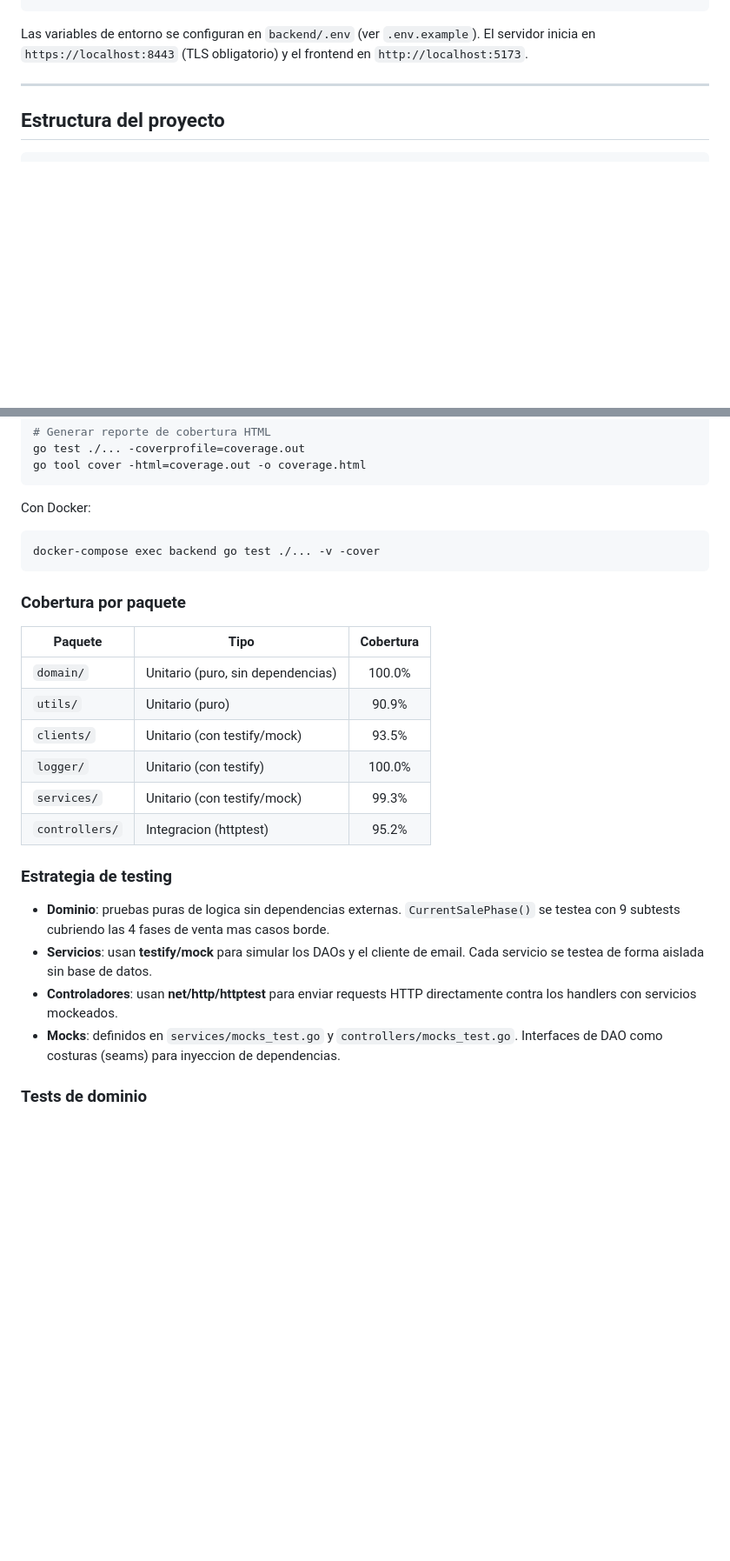
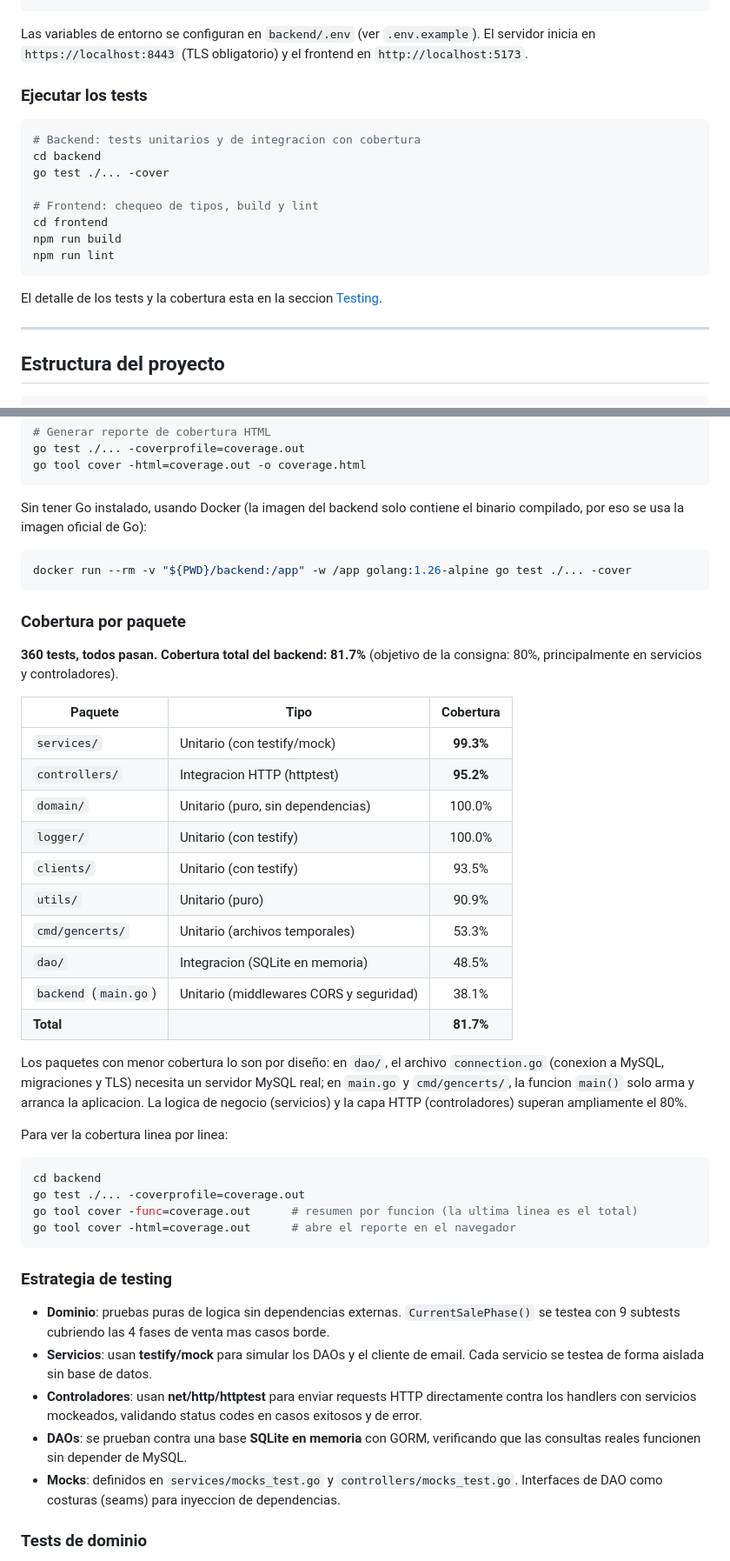
Before and after one commit to mariavlindonc/soft-dev-project, a Markdown page: README.md, 2 parts joined by grey strips. Shown at 87% size. Rendered like a GitHub page; blank space fills up the shorter version.

````diff
--- a/README.md
+++ b/README.md
@@ -106,6 +108,21 @@ npm run dev
 ```
 
 Las variables de entorno se configuran en `backend/.env` (ver `.env.example`). El servidor inicia en `https://localhost:8443` (TLS obligatorio) y el frontend en `http://localhost:5173`.
+
+### Ejecutar los tests
+
+```bash
+# Backend: tests unitarios y de integracion con cobertura
+cd backend
+go test ./... -cover
+
+# Frontend: chequeo de tipos, build y lint
+cd frontend
+npm run build
+npm run lint
+```
+
+El detalle de los tests y la cobertura esta en la seccion [Testing](#testing).
 
 ---
 
@@ -259,28 +293,46 @@ go test ./... -coverprofile=coverage.out
 go tool cover -html=coverage.out -o coverage.html
 ```
 
-Con Docker:
+Sin tener Go instalado, usando Docker (la imagen del backend solo contiene el binario compilado, por eso se usa la imagen oficial de Go):
 
 ```bash
-docker-compose exec backend go test ./... -v -cover
+docker run --rm -v "${PWD}/backend:/app" -w /app golang:1.26-alpine go test ./... -cover
 ```
 
 ### Cobertura por paquete
 
-| Paquete        | Tipo                              | Cobertura |
-| -------------- | --------------------------------- | :-------: |
-| `domain/`      | Unitario (puro, sin dependencias) |  100.0%   |
-| `utils/`       | Unitario (puro)                   |   90.9%   |
-| `clients/`     | Unitario (con testify/mock)       |   93.5%   |
-| `logger/`      | Unitario (con testify)            |  100.0%   |
-| `services/`    | Unitario (con testify/mock)       |   99.3%   |
-| `controllers/` | Integracion (httptest)            |   95.2%   |
+**360 tests, todos pasan. Cobertura total del backend: 81.7%** (objetivo de la consigna: 80%, principalmente en servicios y controladores).
+
+| Paquete         | Tipo                                    | Cobertura |
+| --------------- | --------------------------------------- | :-------: |
+| `services/`     | Unitario (con testify/mock)             | **99.3%** |
+| `controllers/`  | Integracion HTTP (httptest)             | **95.2%** |
+| `domain/`       | Unitario (puro, sin dependencias)       |  100.0%   |
+| `logger/`       | Unitario (con testify)                  |  100.0%   |
+| `clients/`      | Unitario (con testify)                  |   93.5%   |
+| `utils/`        | Unitario (puro)                         |   90.9%   |
+| `cmd/gencerts/` | Unitario (archivos temporales)          |   53.3%   |
+| `dao/`          | Integracion (SQLite en memoria)         |   48.5%   |
+| `backend` (`main.go`) | Unitario (middlewares CORS y seguridad) | 38.1%  |
+| **Total**       |                                         | **81.7%** |
+
+Los paquetes con menor cobertura lo son por diseño: en `dao/`, el archivo `connection.go` (conexion a MySQL, migraciones y TLS) necesita un servidor MySQL real; en `main.go` y `cmd/gencerts/`, la funcion `main()` solo arma y arranca la aplicacion. La logica de negocio (servicios) y la capa HTTP (controladores) superan ampliamente el 80%.
+
+Para ver la cobertura linea por linea:
+
+```bash
+cd backend
+go test ./... -coverprofile=coverage.out
+go tool cover -func=coverage.out      # resumen por funcion (la ultima linea es el total)
+go tool cover -html=coverage.out      # abre el reporte en el navegador
+```
 
 ### Estrategia de testing
 
 - **Dominio**: pruebas puras de logica sin dependencias externas. `CurrentSalePhase()` se testea con 9 subtests cubriendo las 4 fases de venta mas casos borde.
 - **Servicios**: usan **testify/mock** para simular los DAOs y el cliente de email. Cada servicio se testea de forma aislada sin base de datos.
-- **Controladores**: usan **net/http/httptest** para enviar requests HTTP directamente contra los handlers con servicios mockeados.
+- **Controladores**: usan **net/http/httptest** para enviar requests HTTP directamente contra los handlers con servicios mockeados, validando status codes en casos exitosos y de error.
+- **DAOs**: se prueban contra una base **SQLite en memoria** con GORM, verificando que las consultas reales funcionen sin depender de MySQL.
 - **Mocks**: definidos en `services/mocks_test.go` y `controllers/mocks_test.go`. Interfaces de DAO como costuras (seams) para inyeccion de dependencias.
 
 ### Tests de dominio
````
Also changed, not shown: other parts of README.md (+52 -15 lines), docs/Diagrama.jpg (deleted), docs/Diagrama.png (added), 1 other file.
